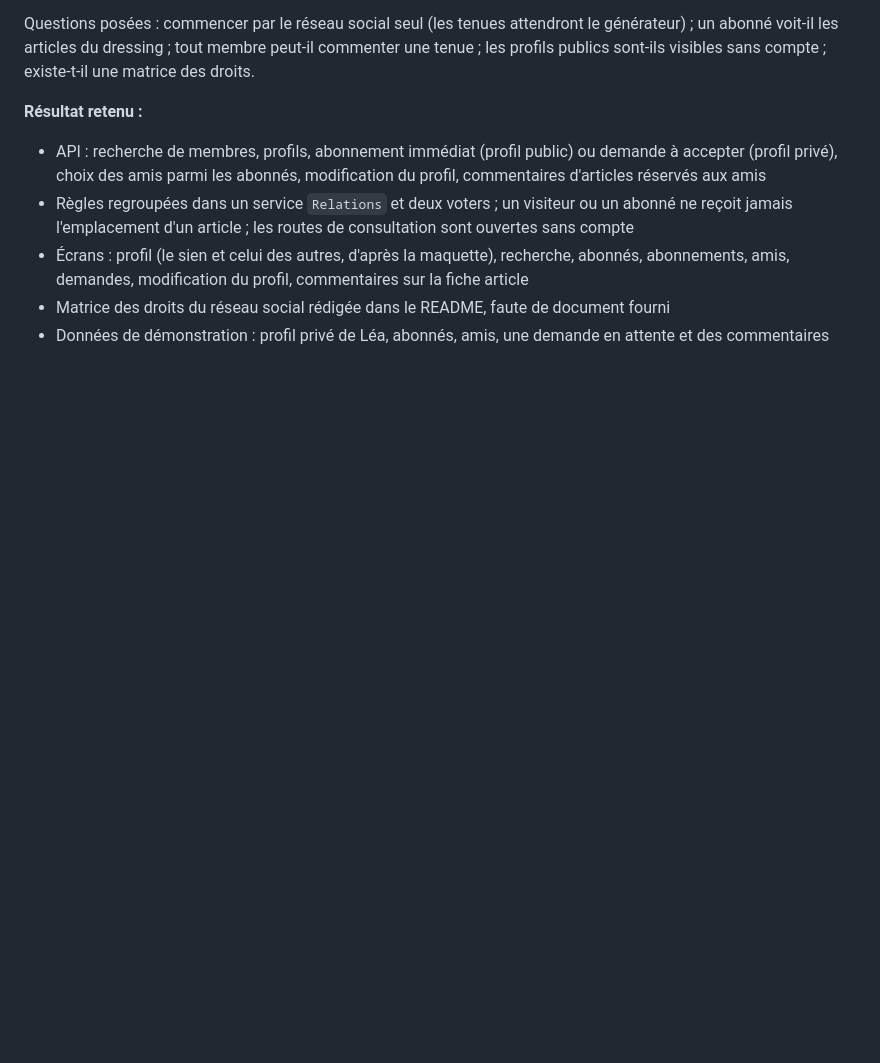
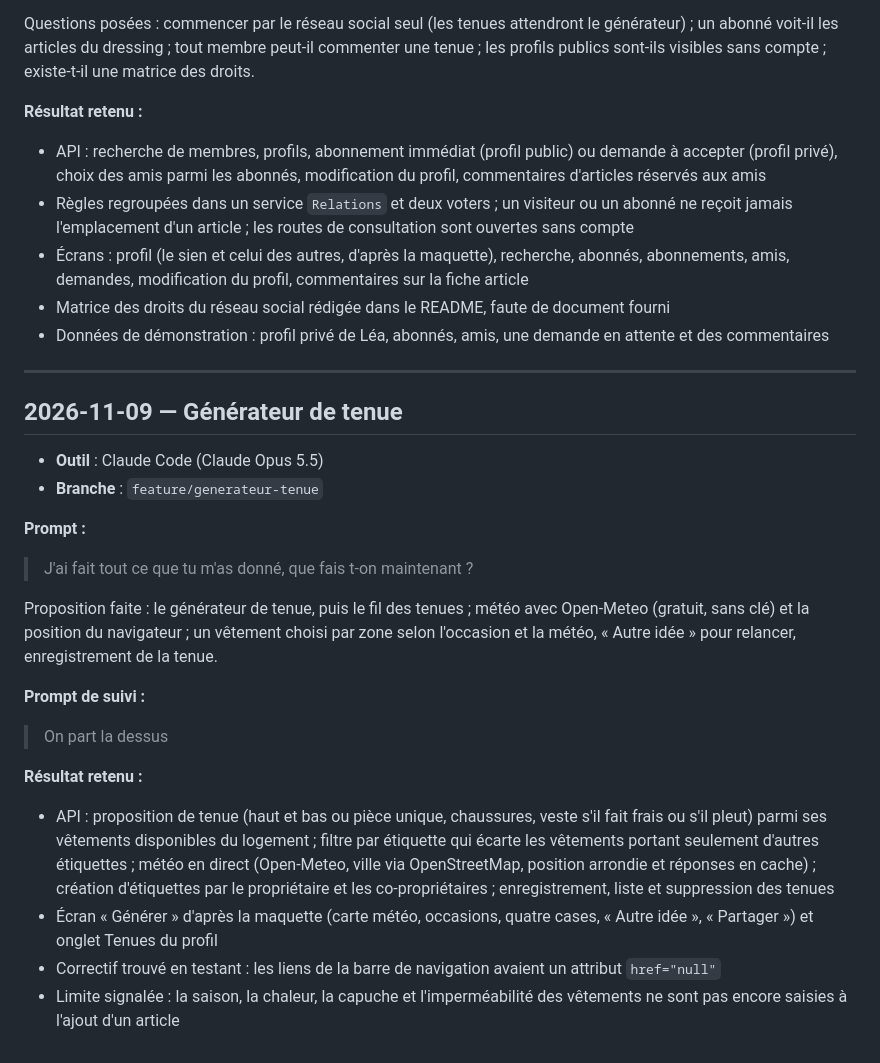
Before and after one commit to EthanMauclair/mmi24e12-WR506D, a Markdown page: ia-usage/prompts.md, the part around the change. Rendered like a GitHub page; blank space fills up the shorter version.

Commit message:
docs: consigne les prompts du générateur de tenue

```diff
--- a/ia-usage/prompts.md
+++ b/ia-usage/prompts.md
@@ -412,3 +412,27 @@ Questions posées : commencer par le réseau social seul (les tenues attendront
 - Écrans : profil (le sien et celui des autres, d'après la maquette), recherche, abonnés, abonnements, amis, demandes, modification du profil, commentaires sur la fiche article
 - Matrice des droits du réseau social rédigée dans le README, faute de document fourni
 - Données de démonstration : profil privé de Léa, abonnés, amis, une demande en attente et des commentaires
+
+---
+
+## 2026-11-09 — Générateur de tenue
+
+- **Outil** : Claude Code (Claude Opus 5.5)
+- **Branche** : `feature/generateur-tenue`
+
+**Prompt :**
+
+> J'ai fait tout ce que tu m'as donné, que fais t-on maintenant ?
+
+Proposition faite : le générateur de tenue, puis le fil des tenues ; météo avec Open-Meteo (gratuit, sans clé) et la position du navigateur ; un vêtement choisi par zone selon l'occasion et la météo, « Autre idée » pour relancer, enregistrement de la tenue.
+
+**Prompt de suivi :**
+
+> On part la dessus
+
+**Résultat retenu :**
+
+- API : proposition de tenue (haut et bas ou pièce unique, chaussures, veste s'il fait frais ou s'il pleut) parmi ses vêtements disponibles du logement ; filtre par étiquette qui écarte les vêtements portant seulement d'autres étiquettes ; météo en direct (Open-Meteo, ville via OpenStreetMap, position arrondie et réponses en cache) ; création d'étiquettes par le propriétaire et les co-propriétaires ; enregistrement, liste et suppression des tenues
+- Écran « Générer » d'après la maquette (carte météo, occasions, quatre cases, « Autre idée », « Partager ») et onglet Tenues du profil
+- Correctif trouvé en testant : les liens de la barre de navigation avaient un attribut `href="null"`
+- Limite signalée : la saison, la chaleur, la capuche et l'imperméabilité des vêtements ne sont pas encore saisies à l'ajout d'un article
```
